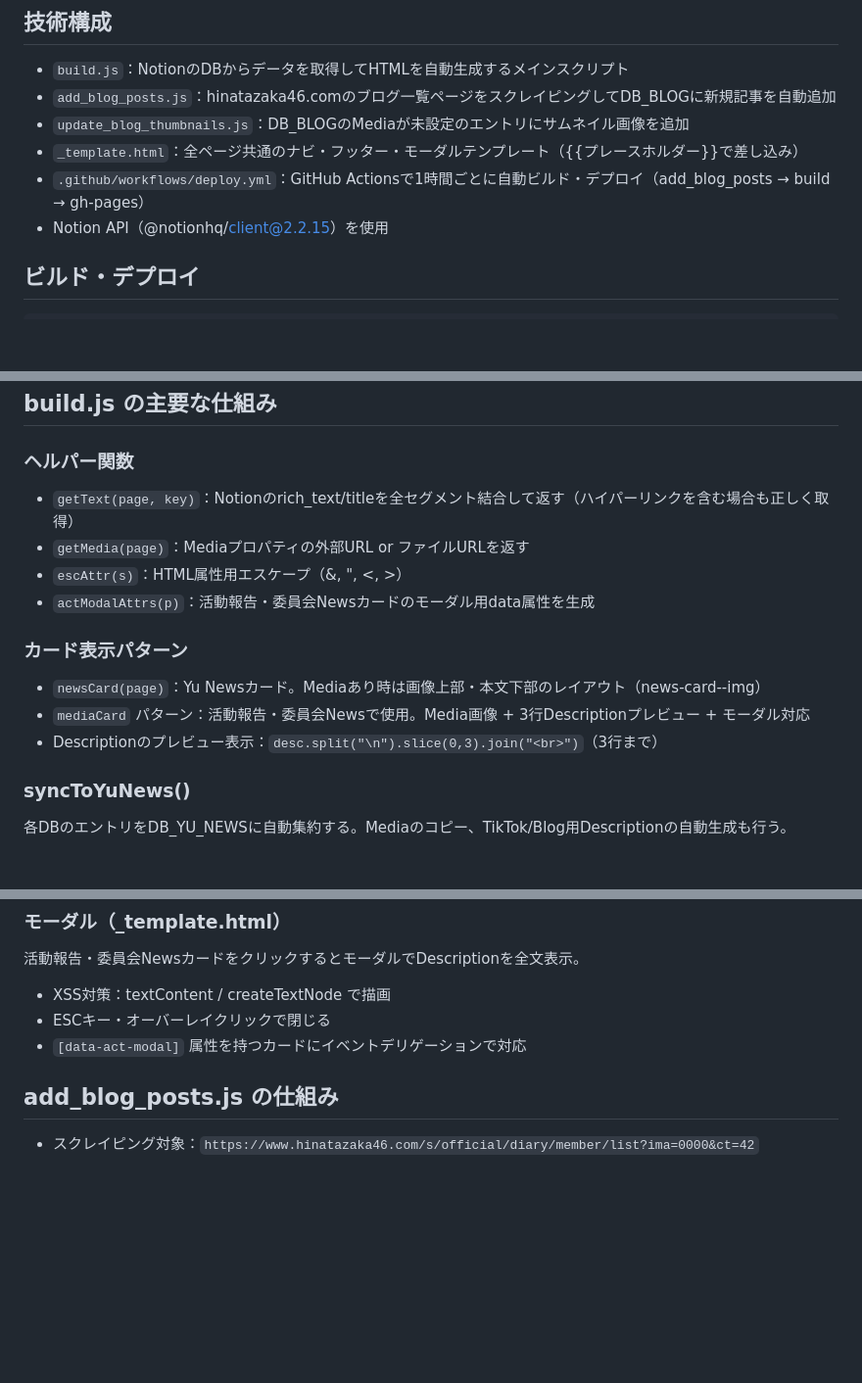
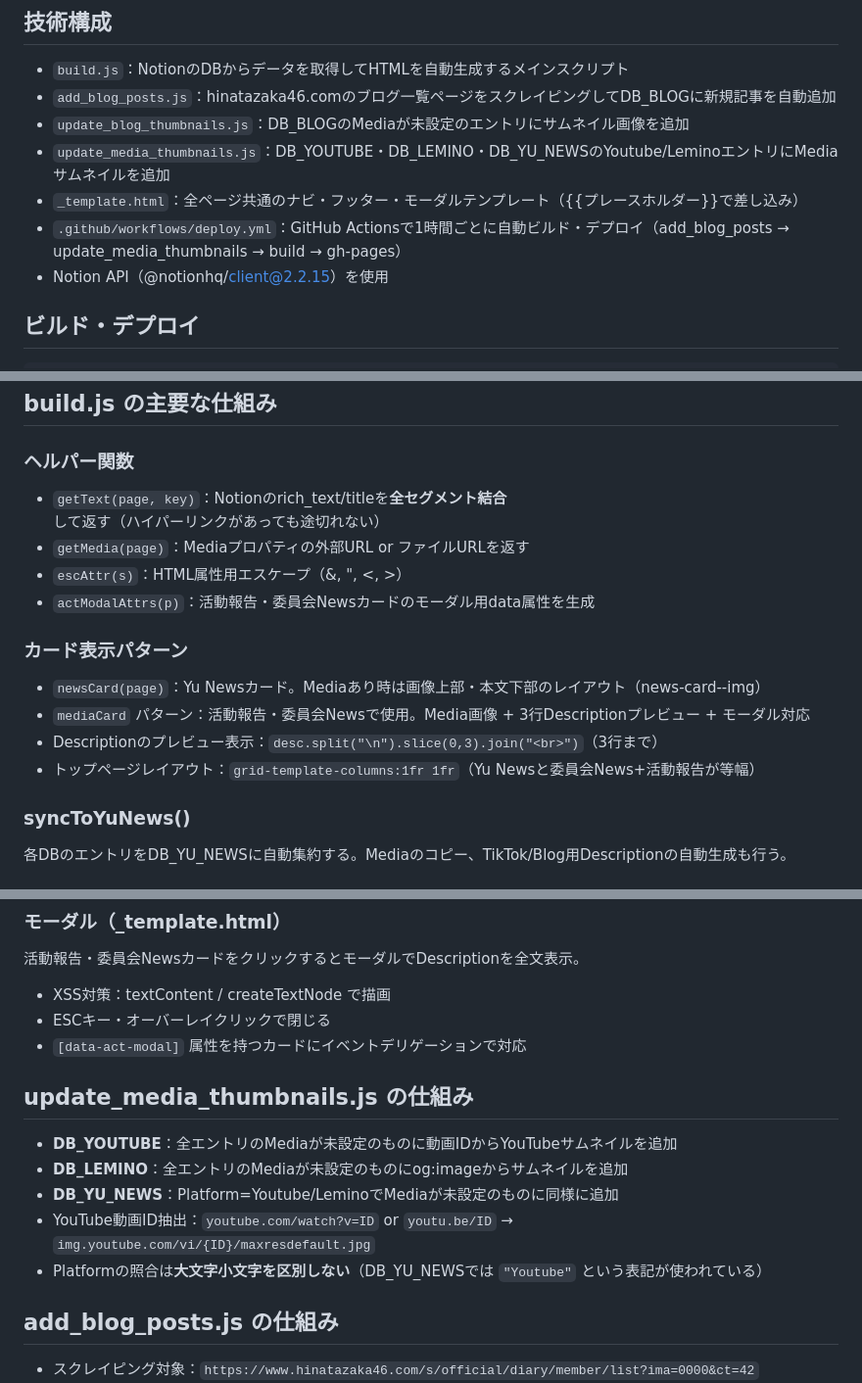
Before and after one commit to ysatoseitan0910/yusato_seitan, a Markdown page: CLAUDE.md, 3 parts joined by grey strips. Shown at 98% size. Drawn GitHub-style; blank space fills up the shorter version.

Commit message:
Update CLAUDE.md with latest session changes

```diff
--- a/CLAUDE.md
+++ b/CLAUDE.md
@@ -12,8 +12,9 @@ GitHub Pagesで公開。NotionのDBからデータを取得して静的HTMLを
 - `build.js`：NotionのDBからデータを取得してHTMLを自動生成するメインスクリプト
 - `add_blog_posts.js`：hinatazaka46.comのブログ一覧ページをスクレイピングしてDB_BLOGに新規記事を自動追加
 - `update_blog_thumbnails.js`：DB_BLOGのMediaが未設定のエントリにサムネイル画像を追加
+- `update_media_thumbnails.js`：DB_YOUTUBE・DB_LEMINO・DB_YU_NEWSのYoutube/LeminoエントリにMediaサムネイルを追加
 - `_template.html`：全ページ共通のナビ・フッター・モーダルテンプレート（{{プレースホルダー}}で差し込み）
-- `.github/workflows/deploy.yml`：GitHub Actionsで1時間ごとに自動ビルド・デプロイ（add_blog_posts → build → gh-pages）
+- `.github/workflows/deploy.yml`：GitHub Actionsで1時間ごとに自動ビルド・デプロイ（add_blog_posts → update_media_thumbnails → build → gh-pages）
 - Notion API（@notionhq/client@2.2.15）を使用
 
 ## ビルド・デプロイ
@@ -64,7 +65,7 @@ NOTION_TOKEN=xxx DB_BLOG=xxx ... node build.js
 ## build.js の主要な仕組み
 
 ### ヘルパー関数
-- `getText(page, key)`：Notionのrich_text/titleを全セグメント結合して返す（ハイパーリンクを含む場合も正しく取得）
+- `getText(page, key)`：Notionのrich_text/titleを**全セグメント結合**して返す（ハイパーリンクがあっても途切れない）
 - `getMedia(page)`：Mediaプロパティの外部URL or ファイルURLを返す
 - `escAttr(s)`：HTML属性用エスケープ（&, ", <, >）
 - `actModalAttrs(p)`：活動報告・委員会Newsカードのモーダル用data属性を生成
@@ -73,6 +74,7 @@ NOTION_TOKEN=xxx DB_BLOG=xxx ... node build.js
 - `newsCard(page)`：Yu Newsカード。Mediaあり時は画像上部・本文下部のレイアウト（news-card--img）
 - `mediaCard` パターン：活動報告・委員会Newsで使用。Media画像 + 3行Descriptionプレビュー + モーダル対応
 - Descriptionのプレビュー表示：`desc.split("\n").slice(0,3).join("<br>")`（3行まで）
+- トップページレイアウト：`grid-template-columns:1fr 1fr`（Yu Newsと委員会News+活動報告が等幅）
 
 ### syncToYuNews()
 各DBのエントリをDB_YU_NEWSに自動集約する。Mediaのコピー、TikTok/Blog用Descriptionの自動生成も行う。
@@ -85,6 +87,13 @@ oEmbed API（`https://www.tiktok.com/oembed?url=...`）をビルド時に並列
 - XSS対策：textContent / createTextNode で描画
 - ESCキー・オーバーレイクリックで閉じる
 - `[data-act-modal]` 属性を持つカードにイベントデリゲーションで対応
+
+## update_media_thumbnails.js の仕組み
+- **DB_YOUTUBE**：全エントリのMediaが未設定のものに動画IDからYouTubeサムネイルを追加
+- **DB_LEMINO**：全エントリのMediaが未設定のものにog:imageからサムネイルを追加
+- **DB_YU_NEWS**：Platform=Youtube/LeminoでMediaが未設定のものに同様に追加
+- YouTube動画ID抽出：`youtube.com/watch?v=ID` or `youtu.be/ID` → `img.youtube.com/vi/{ID}/maxresdefault.jpg`
+- Platformの照合は**大文字小文字を区別しない**（DB_YU_NEWSでは `"Youtube"` という表記が使われている）
 
 ## add_blog_posts.js の仕組み
 - スクレイピング対象：`https://www.hinatazaka46.com/s/official/diary/member/list?ima=0000&ct=42`
```
